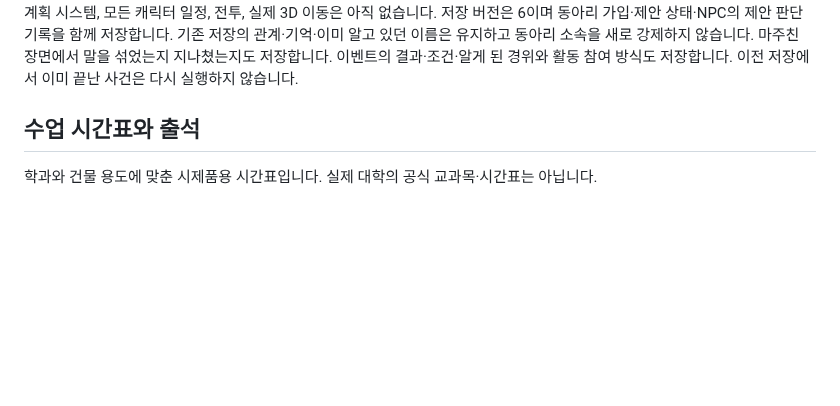
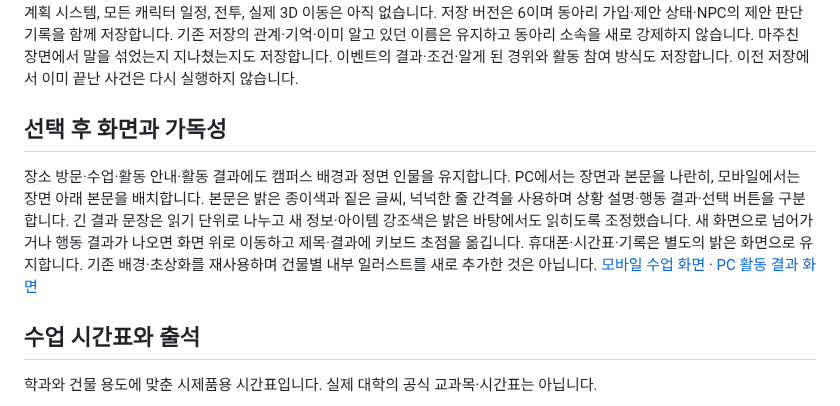
Before and after one commit to rlaxodl0310/-, a Markdown page: README.md, the part around the change. Rendered like a GitHub page; blank space fills up the shorter version.

Commit message:
feat: retain scene artwork and improve choice-screen readability

```diff
--- a/README.md
+++ b/README.md
@@ -55,6 +55,12 @@ NPC는 현재 할 일, 관심, 신뢰와 남은 불편함에 따라 먼저 묻
 NPC가 성격·친분·호감·신뢰·미해결 갈등·이미 수락한 일정에 따라 먼저 약속을 제안합니다. 동아리 가입도 활동 참석을 자동 확정하지 않으며, 휴대폰 일정에서 제안을 수락·거절합니다. 태이도 대화 중 함께할 시간을 물을 수 있고, 상대는 거절할 수 있습니다. 개인 약속은 정한 날짜·시간대·장소에서 실제로 교류해야 이행됩니다. 겹치는 일정 경고와 미리 연락해 취소하는 기능을 제공합니다.
 현재는 3일의 예정된 활동, 관계에 따른 조건부 사건, 이동 중 마주침을 연결한 시제품입니다. 범용 NPC 자율 계획 시스템, 모든 캐릭터 일정, 전투, 실제 3D 이동은 아직 없습니다.
 저장 버전은 6이며 동아리 가입·제안 상태·NPC의 제안 판단 기록을 함께 저장합니다. 기존 저장의 관계·기억·이미 알고 있던 이름은 유지하고 동아리 소속을 새로 강제하지 않습니다. 마주친 장면에서 말을 섞었는지 지나쳤는지도 저장합니다. 이벤트의 결과·조건·알게 된 경위와 활동 참여 방식도 저장합니다. 이전 저장에서 이미 끝난 사건은 다시 실행하지 않습니다.
+
+## 선택 후 화면과 가독성
+
+장소 방문·수업·활동 안내·활동 결과에도 캠퍼스 배경과 정면 인물을 유지합니다. PC에서는 장면과 본문을 나란히, 모바일에서는 장면 아래 본문을 배치합니다. 본문은 밝은 종이색과 짙은 글씨, 넉넉한 줄 간격을 사용하며 상황 설명·행동 결과·선택 버튼을 구분합니다. 긴 결과 문장은 읽기 단위로 나누고 새 정보·아이템 강조색은 밝은 바탕에서도 읽히도록 조정했습니다.
+새 화면으로 넘어가거나 행동 결과가 나오면 화면 위로 이동하고 제목·결과에 키보드 초점을 옮깁니다. 휴대폰·시간표·기록은 별도의 밝은 화면으로 유지합니다. 기존 배경·초상화를 재사용하며 건물별 내부 일러스트를 새로 추가한 것은 아닙니다.
+[모바일 수업 화면](docs/assets/classroom-preview.png) · [PC 활동 결과 화면](docs/assets/readability-desktop-preview.png)
 
 ## 수업 시간표와 출석
 
```
Also changed, not shown: docs/ui-direction.md (+12 -0 lines), docs/world-simulation.md (+6 -0 lines), docs/assets/classroom-preview.png, docs/assets/readability-desktop-preview.png (added), 5 other files.
